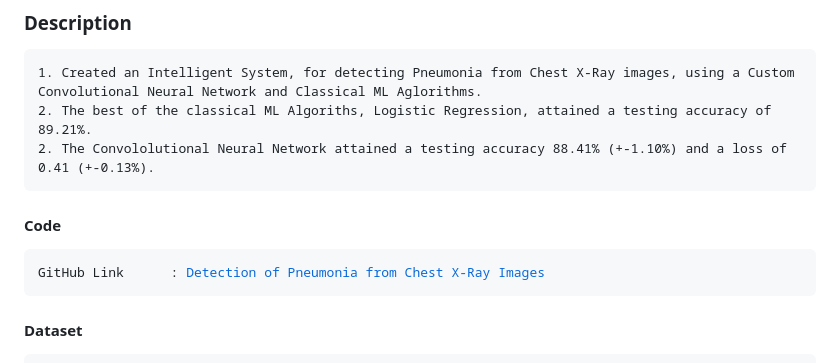
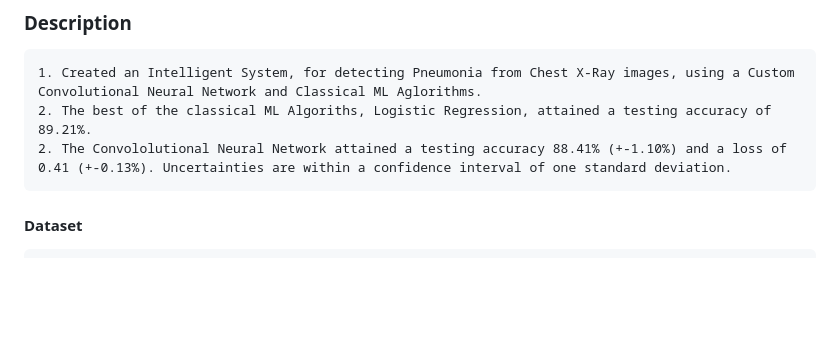
Before and after one commit to mdarm/Pneumonia-X-Ray-Detection, a Markdown page: README.md, the part around the change printed below. GitHub-like rendering; blank space fills up the shorter version.

Commit message:
Minor changes in phrasing and content.

```diff
--- a/README.md
+++ b/README.md
@@ -11,12 +11,7 @@ Application        : Image Recognition, Image Classification, Medical Imaging
 <pre>
 1. Created an Intelligent System, for detecting Pneumonia from Chest X-Ray images, using a Custom Convolutional Neural Network and Classical ML Aglorithms.
 2. The best of the classical ML Algoriths, Logistic Regression, attained a testing accuracy of 89.21%.
-2. The Convololutional Neural Network attained a testing accuracy 88.41% (+-1.10%) and a loss of 0.41 (+-0.13%).
-</pre>
-
-#### Code
-<pre>
-GitHub Link      : <a href=https://github.com/mdarm/Pneumonia-X-Ray-Detection>Detection of Pneumonia from Chest X-Ray Images</a>
+2. The Convololutional Neural Network attained a testing accuracy 88.41% (+-1.10%) and a loss of 0.41 (+-0.13%). Uncertainties are within a confidence interval of one standard deviation.
 </pre>
 
 #### Dataset
```
Also changed, not shown: other parts of README.md (+1 -1 lines).
